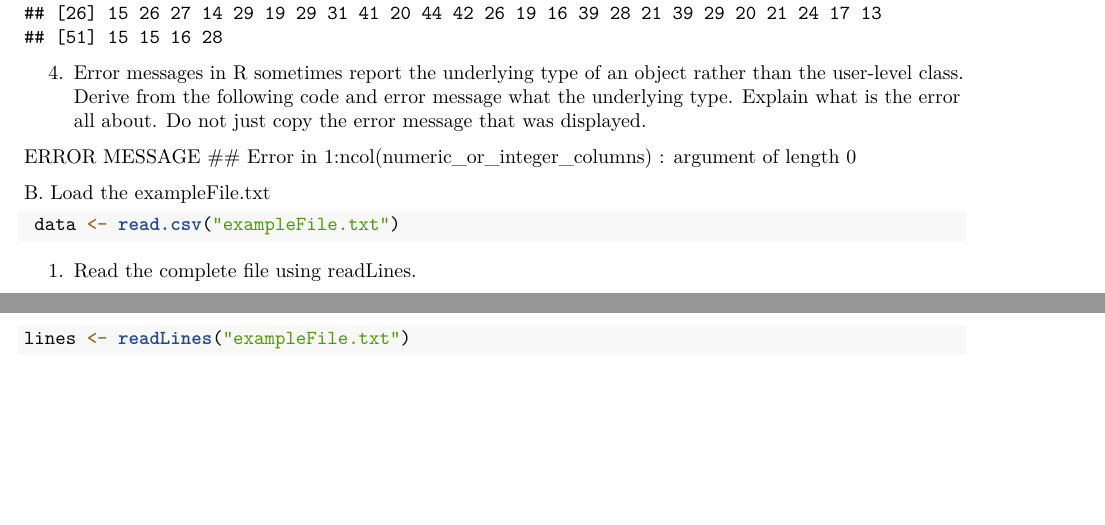
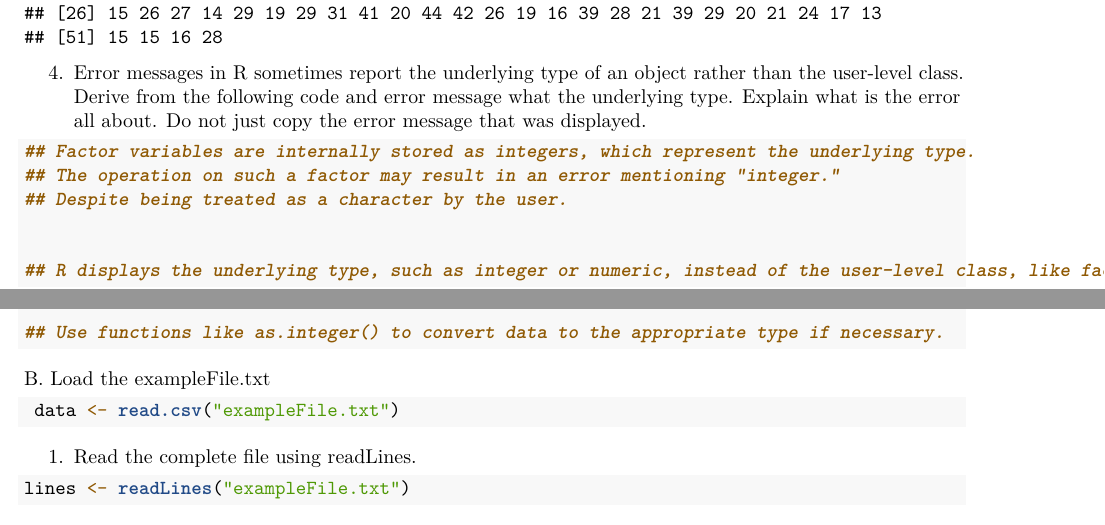
Before and after one commit to JIRRAINE/CS102_IT2C_OCTAVIANO, an R Markdown document (PractExam.Rmd): two parts of pages 1 and 2 of 3, joined at a grey line, cut so that both start at the same text, the shorter picture padded with empty space. The pictures show the output file PractExam.pdf that the author committed with the source.

Commit message:
updated practical exam

````diff
--- a/PractExam.Rmd
+++ b/PractExam.Rmd
@@ -3,9 +3,9 @@
 author: "Jirraine Octaviano"
 date: "2024-03-07"
 output:
+  pdf_document: default
   html_document:
     df_print: paged
-  pdf_document: default
 ---
 ```{r setup, include=FALSE}
 knitr::opts_chunk$set(echo = TRUE)
@@ -38,14 +38,16 @@
 underlying type. Explain what is the error all about. Do not just copy the error
 message that was displayed.
 ```{r}
-for (i in 1:ncol(numeric_or_integer_columns)) {
-  if (!is.integer(numeric_or_integer_columns[, i])) {
-    numeric_or_integer_columns[, i] <- as.integer(numeric_or_integer_columns[, i])
-  }
-}
+
+## Factor variables are internally stored as integers, which represent the underlying type.
+## The operation on such a factor may result in an error mentioning "integer."
+## Despite being treated as a character by the user.
+
+
+## R displays the underlying type, such as integer or numeric, instead of the user-level class, like factors or characters.
+
+## Use functions like as.integer() to convert data to the appropriate type if necessary.
 ```
-ERROR MESSAGE
-##    Error in 1:ncol(numeric_or_integer_columns) : argument of length 0
 
 B. Load the exampleFile.txt
 ```{r}
````
Also changed, not shown: PractExam.pdf.
